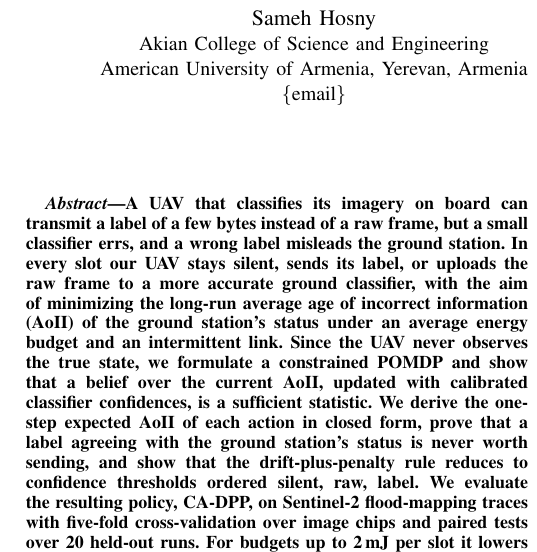
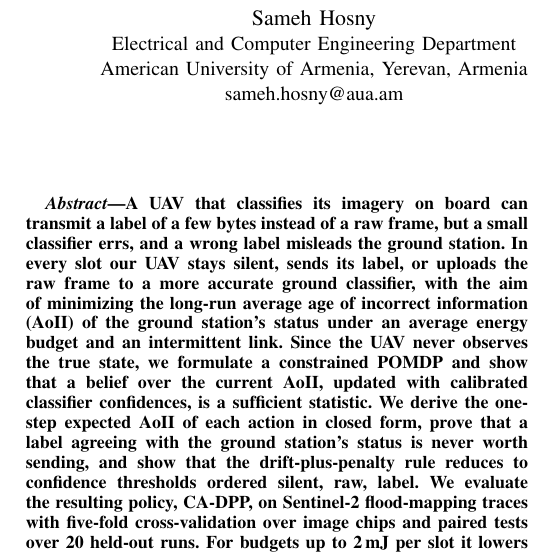
Before and after one commit to sshawky78AUA/confidence-aware-status-update-IoT, a LaTeX paper (paper/conference.tex): part of one column of page 1 of 7, cut so that both start at the same text. Compiled offline with pdfLaTeX.

Commit message:
Author affiliation and e-mail from the ICC 2027 Tiny-SEM paper (Rev 2)
Co-Authored-By: Claude Opus 5.5 <noreply@anthropic.com>
Claude-Session: https://claude.ai/code/session_01VVgvw8KUowzMCM67TK9EkL

```diff
--- a/paper/conference.tex
+++ b/paper/conference.tex
@@ -40,9 +40,9 @@
 \title{Speak When Sure, Ask When Unsure: Confidence-Aware Status Updates from On-Board UAV Classifiers}
 
 \author{\IEEEauthorblockN{Sameh Hosny}
-\IEEEauthorblockA{Akian College of Science and Engineering\\
+\IEEEauthorblockA{Electrical and Computer Engineering Department\\
 American University of Armenia, Yerevan, Armenia\\
-\{email\}}
+sameh.hosny@aua.am}
 \and
 \IEEEauthorblockN{John Tadrous}
 \IEEEauthorblockA{Dept.\ of Electrical and Computer Engineering\\
```
Also changed, not shown: paper/journal.tex (+1 -1 lines).
